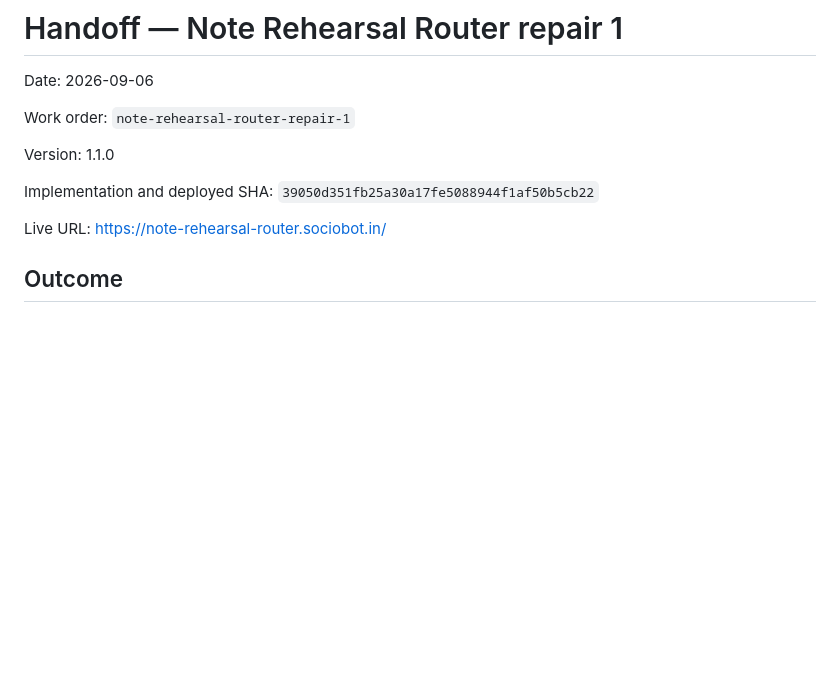
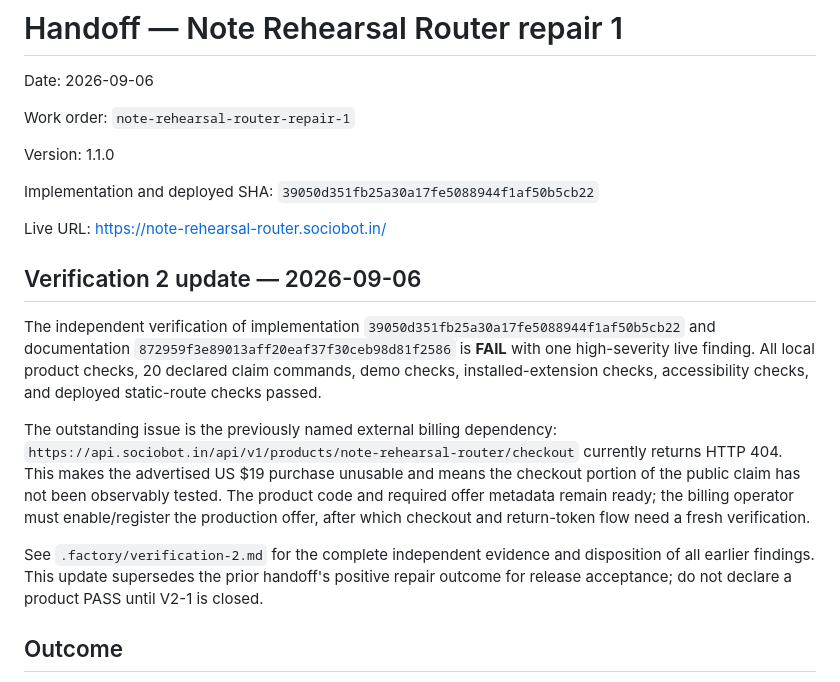
Before and after one commit to B-Divyesh/sf-note-rehearsal-router, a Markdown page: .factory/handoff.md, the part around the change. Drawn GitHub-style; blank space fills up the shorter version.

Commit message:
docs: record verification 2 outcome

```diff
--- a/.factory/handoff.md
+++ b/.factory/handoff.md
@@ -9,6 +9,14 @@ Version: 1.1.0
 Implementation and deployed SHA: `39050d351fb25a30a17fe5088944f1af50b5cb22`
 
 Live URL: <https://note-rehearsal-router.sociobot.in/>
+
+## Verification 2 update — 2026-09-06
+
+The independent verification of implementation `39050d351fb25a30a17fe5088944f1af50b5cb22` and documentation `872959f3e89013aff20eaf37f30ceb98d81f2586` is **FAIL** with one high-severity live finding. All local product checks, 20 declared claim commands, demo checks, installed-extension checks, accessibility checks, and deployed static-route checks passed.
+
+The outstanding issue is the previously named external billing dependency: `https://api.sociobot.in/api/v1/products/note-rehearsal-router/checkout` currently returns HTTP 404. This makes the advertised US $19 purchase unusable and means the checkout portion of the public claim has not been observably tested. The product code and required offer metadata remain ready; the billing operator must enable/register the production offer, after which checkout and return-token flow need a fresh verification.
+
+See `.factory/verification-2.md` for the complete independent evidence and disposition of all earlier findings. This update supersedes the prior handoff's positive repair outcome for release acceptance; do not declare a product PASS until V2-1 is closed.
 
 ## Outcome
 
```
Also changed, not shown: .factory/verification-2.md (added, +147 -0 lines).
